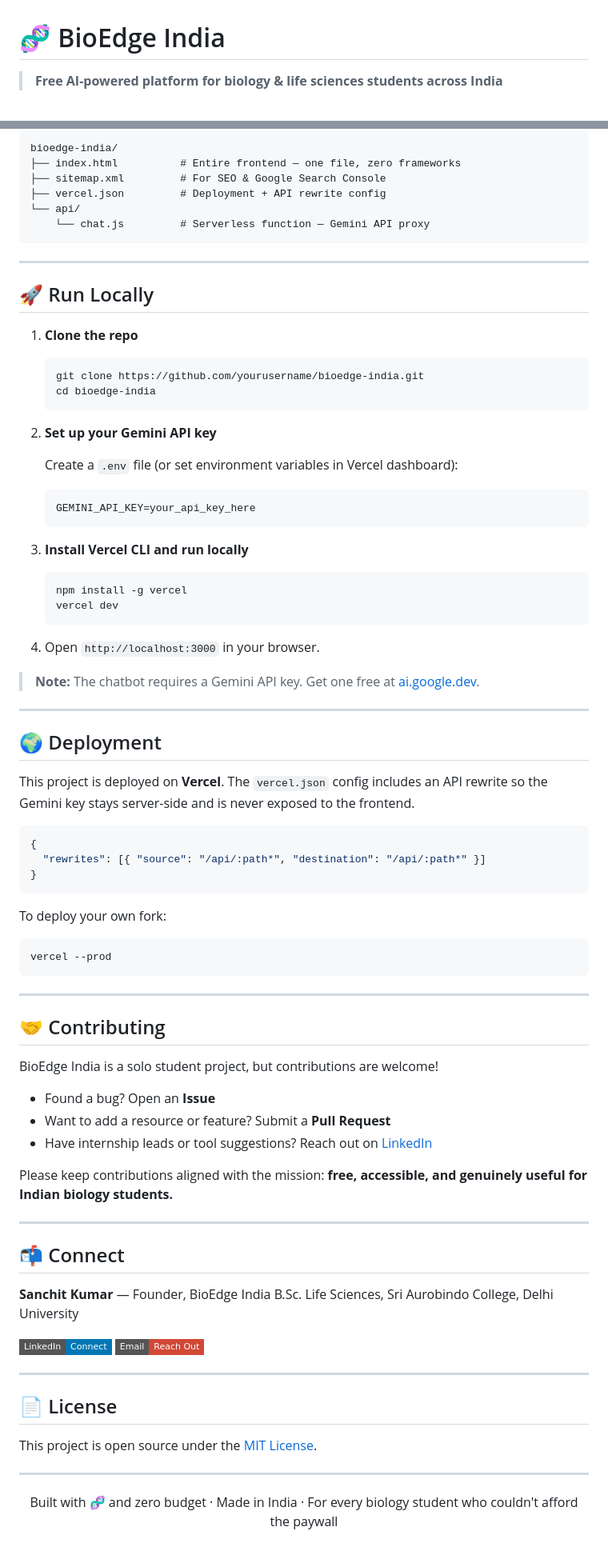
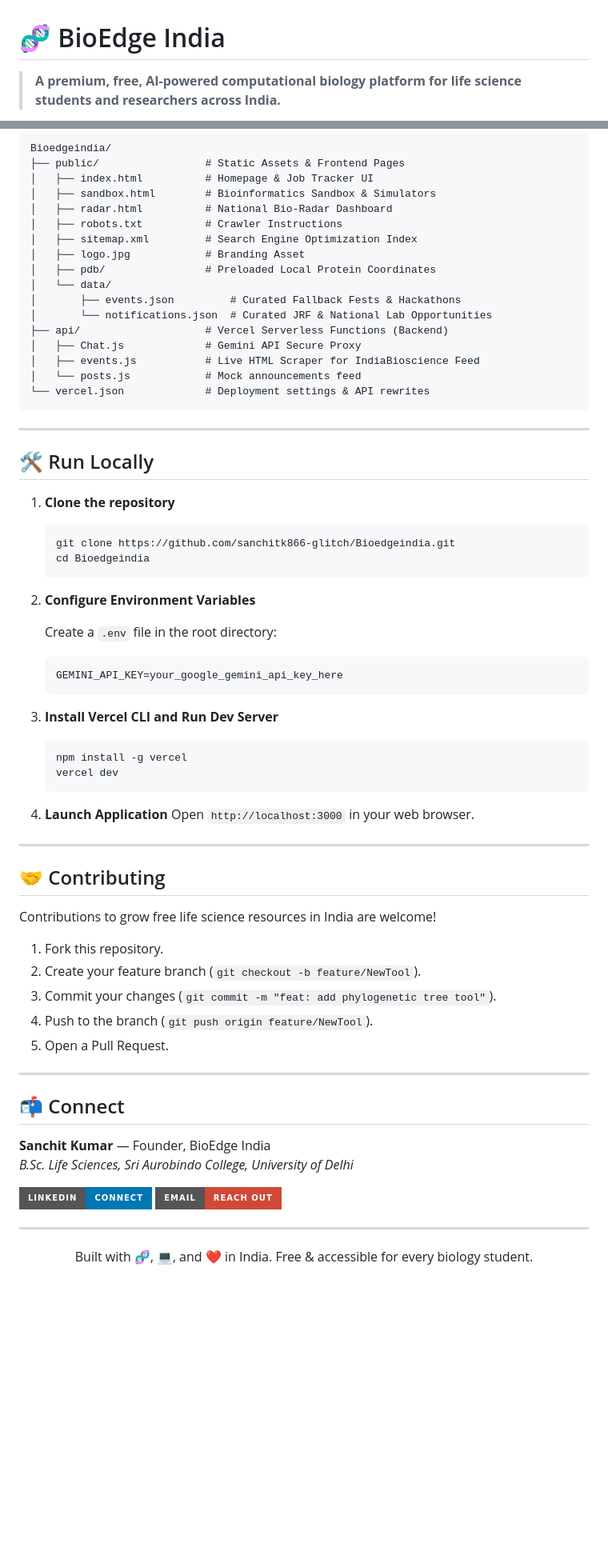
Before and after one commit to sanchitk866-glitch/Bioedgeindia, a Markdown page: README.md, 2 parts joined by grey strips. Shown at 80% size. Rendered like a GitHub page; badges without logos; blank space fills up the shorter version.

Commit message:
docs: update README.md to feature bioinformatics sandbox, opportunities tracker, and bio-radar

````diff
--- a/README.md
+++ b/README.md
@@ -1,4 +1,4 @@
 # 🧬 BioEdge India
 
-> **Free AI-powered platform for biology & life sciences students across India**
+> **A premium, free, AI-powered computational biology platform for life science students and researchers across India.**
 
@@ -42,87 +72,80 @@ Analytics    →  Google Analytics + Google Search Console
 
 ```
-bioedge-india/
-├── index.html          # Entire frontend — one file, zero frameworks
-├── sitemap.xml         # For SEO & Google Search Console
-├── vercel.json         # Deployment + API rewrite config
-└── api/
-    └── chat.js         # Serverless function — Gemini API proxy
+Bioedgeindia/
+├── public/                 # Static Assets & Frontend Pages
+│   ├── index.html          # Homepage & Job Tracker UI
+│   ├── sandbox.html        # Bioinformatics Sandbox & Simulators
+│   ├── radar.html          # National Bio-Radar Dashboard
+│   ├── robots.txt          # Crawler Instructions
+│   ├── sitemap.xml         # Search Engine Optimization Index
+│   ├── logo.jpg            # Branding Asset
+│   ├── pdb/                # Preloaded Local Protein Coordinates
+│   └── data/
+│       ├── events.json         # Curated Fallback Fests & Hackathons
+│       └── notifications.json  # Curated JRF & National Lab Opportunities
+├── api/                    # Vercel Serverless Functions (Backend)
+│   ├── Chat.js             # Gemini API Secure Proxy
+│   ├── events.js           # Live HTML Scraper for IndiaBioscience Feed
+│   └── posts.js            # Mock announcements feed
+└── vercel.json             # Deployment settings & API rewrites
 ```
 
 ---
 
-## 🚀 Run Locally
+## 🛠️ Run Locally
 
-1. **Clone the repo**
+1. **Clone the repository**
    ```bash
-   git clone https://github.com/yourusername/bioedge-india.git
-   cd bioedge-india
+   git clone https://github.com/sanchitk866-glitch/Bioedgeindia.git
+   cd Bioedgeindia
    ```
 
-2. **Set up your Gemini API key**
+2. **Configure Environment Variables**
 
-   Create a `.env` file (or set environment variables in Vercel dashboard):
-   ```
-   GEMINI_API_KEY=your_api_key_here
+   Create a `.env` file in the root directory:
+   ```env
+   GEMINI_API_KEY=your_google_gemini_api_key_here
    ```
 
-3. **Install Vercel CLI and run locally**
+3. **Install Vercel CLI and Run Dev Server**
    ```bash
    npm install -g vercel
    vercel dev
    ```
 
-4. Open `http://localhost:3000` in your browser.
-
-> **Note:** The chatbot requires a Gemini API key. Get one free at [ai.google.dev](https://ai.google.dev/).
-
----
-
-## 🌍 Deployment
-
-This project is deployed on **Vercel**. The `vercel.json` config includes an API rewrite so the Gemini key stays server-side and is never exposed to the frontend.
-
-```json
-{
-  "rewrites": [{ "source": "/api/:path*", "destination": "/api/:path*" }]
-}
-```
-
-To deploy your own fork:
-```bash
-vercel --prod
-```
+4. **Launch Application**
+   Open `http://localhost:3000` in your web browser.
 
 ---
 
 ## 🤝 Contributing
 
-BioEdge India is a solo student project, but contributions are welcome!
+Contributions to grow free life science resources in India are welcome!
 
-- Found a bug? Open an **Issue**
-- Want to add a resource or feature? Submit a **Pull Request**
-- Have internship leads or tool suggestions? Reach out on [LinkedIn](https://linkedin.com/in/your-profile)
-
-Please keep contributions aligned with the mission: **free, accessible, and genuinely useful for Indian biology students.**
+1. Fork this repository.
+2. Create your feature branch (`git checkout -b feature/NewTool`).
+3. Commit your changes (`git commit -m "feat: add phylogenetic tree tool"`).
+4. Push to the branch (`git push origin feature/NewTool`).
+5. Open a Pull Request.
 
 ---
 
 ## 📬 Connect
 
 **Sanchit Kumar** — Founder, BioEdge India
-B.Sc. Life Sciences, Sri Aurobindo College, Delhi University
+*B.Sc. Life Sciences, Sri Aurobindo College, University of Delhi*
 
-[![LinkedIn](https://img.shields.io/badge/LinkedIn-Connect-0077B5?style=flat-square&logo=linkedin)](https://linkedin.com/in/your-profile)
-[![Email](https://img.shields.io/badge/Email-Reach_Out-D14836?style=flat-square&logo=gmail)](mailto:your@email.com)
-
----
-
-## 📄 License
-
-This project is open source under the [MIT License](LICENSE).
+<p align="left">
+  <a href="https://www.linkedin.com/company/bioedge-india/">
+    <img src="https://img.shields.io/badge/LinkedIn-Connect-0077B5?style=for-the-badge&logo=linkedin&logoColor=white" alt="LinkedIn" />
+  </a>
+  <a href="mailto:sanchitk866@gmail.com">
+    <img src="https://img.shields.io/badge/Email-Reach_Out-D14836?style=for-the-badge&logo=gmail&logoColor=white" alt="Email" />
+  </a>
+</p>
 
 ---
 
 <p align="center">
-  Built with 🧬 and zero budget · Made in India · For every biology student who couldn't afford the paywall
+  Built with 🧬, 💻, and ❤️ in India. Free & accessible for every biology student.
 </p>
````
Also changed, not shown: other parts of README.md (+51 -21 lines).
